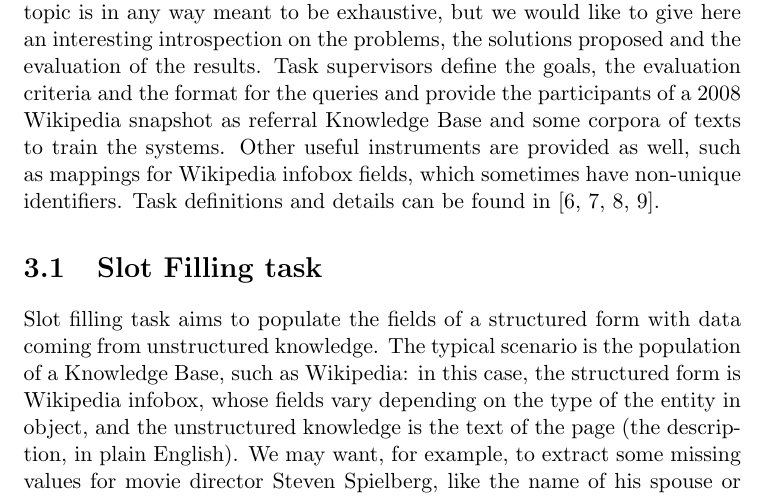
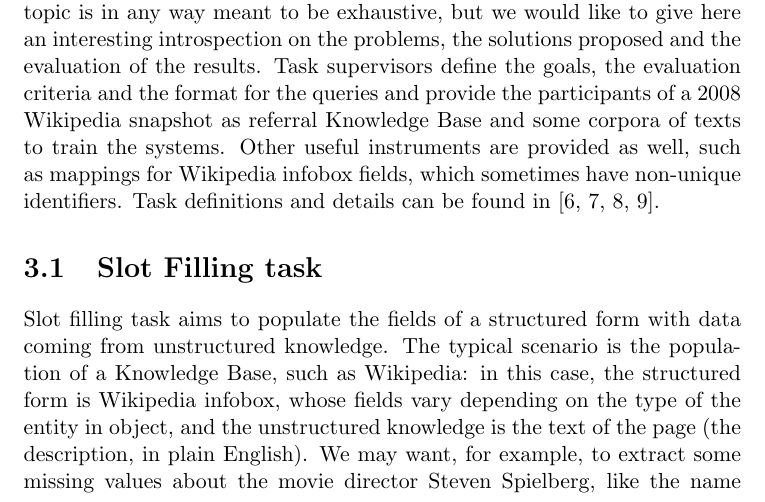
Before and after one commit to lucaventurini/PImpStanfordNer4Nerd, a LaTeX thesis (report/report.tex): part of page 9 of 31, cut so that both start at the same text. Compiled offline with pdfLaTeX.

Commit message:
report:grammar fix

```diff
--- a/report/report.tex
+++ b/report/report.tex
@@ -173,7 +173,7 @@ Task definitions and details can be found in \cite{tac2009, tac2010, tac2011, ta
 %TODO better specify the general approach of the "shared task"
 \section{Slot Filling task}
 Slot filling task aims to populate the fields of a structured form with data coming from unstructured knowledge. The typical scenario is the population of a Knowledge Base, such as Wikipedia: in this case, the structured form is Wikipedia infobox, whose fields vary depending on the type of the entity in object, and the unstructured knowledge is the text of the page (the description, in plain English).
-We may want, for example, to extract some missing values for movie director Steven Spielberg, like the name of his spouse or children, directly from the text, or from a corpus of news articles. Obviously, a Slot Filler should also consider the case where such values are not pertinent, and the slot should not be filled (e.g., there are no children for a given person).
+We may want, for example, to extract some missing values about the movie director Steven Spielberg, like the name of his spouse or children, directly from the text, or from a corpus of news articles. Obviously, a Slot Filler should also consider the case where such values are not pertinent, and the slot should not be filled (e.g., there are no children for a given person).
 \begin{table}
 \begin{tabularx}{\linewidth}{lXXXX}
  & 2009 & 2010 & 2011 & 2012 \\
```
